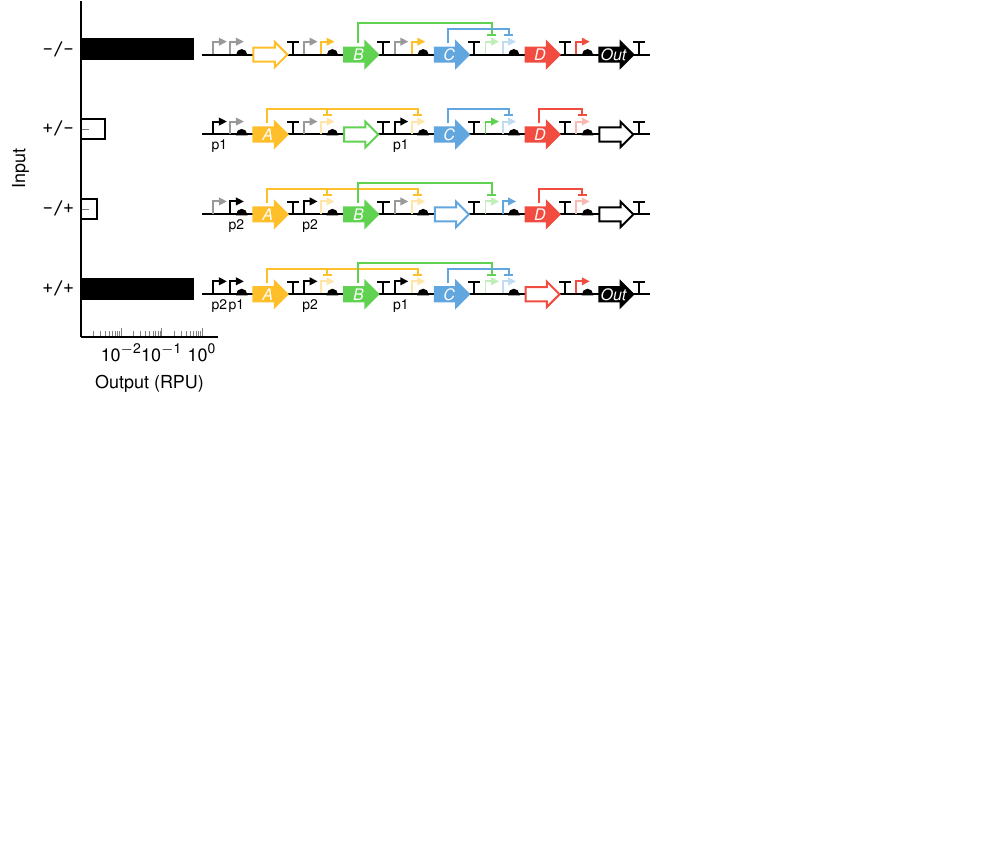
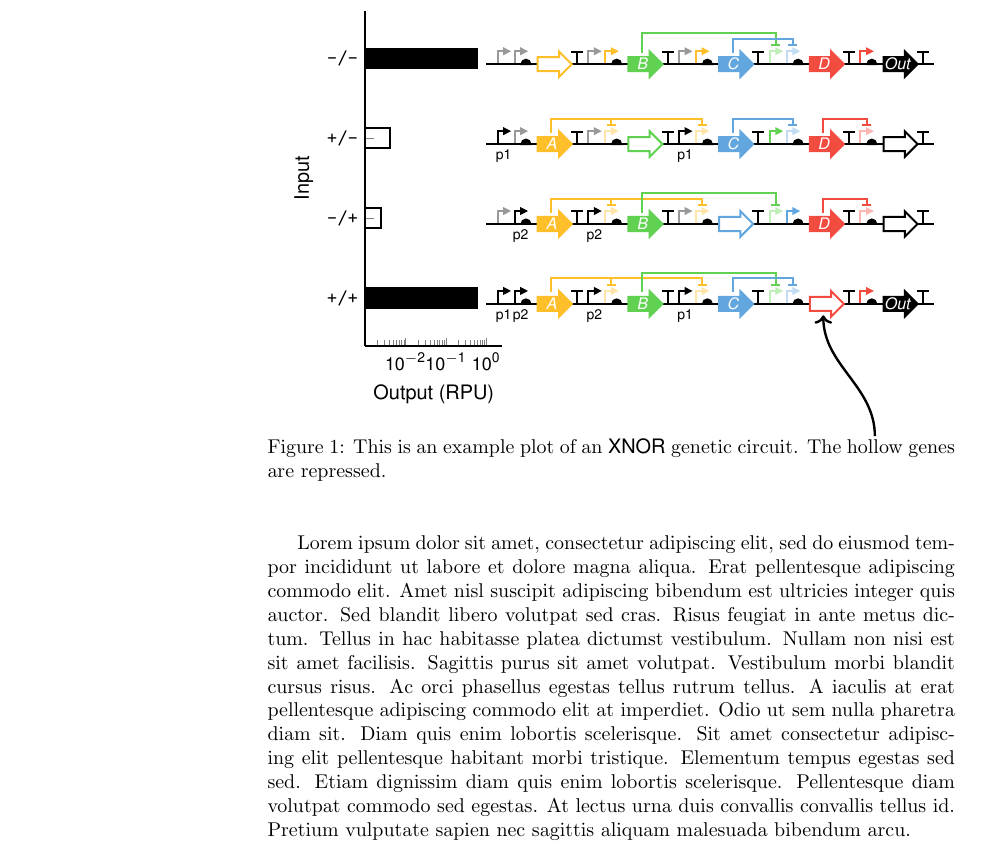
Before and after one commit to tim-tx/tikz-dna, a LaTeX problem sheet (example.tex): part of the page, cut so that both start at the same text, the shorter picture padded with empty space. Compiled offline with pdfLaTeX.

Commit message:
Put example figure on a page with overlay

```diff
--- a/example.tex
+++ b/example.tex
@@ -1,9 +1,13 @@
-\documentclass{standalone}
+\documentclass{article}
 
 \usepackage{helvet}
-\renewcommand*\familydefault{\sfdefault}
-\usepackage[italic]{mathastext}
+% \renewcommand*\familydefault{\sfdefault}
+\usepackage{mathastext}
 \usepackage{isomath}
+\usepackage{sansmath}
+% \renewcommand*\familydefault{\rmdefault} %
+
+\newcommand{\mycap}{\raisebox{0pt}{\tikz[remember picture]{\node[inner sep=0, outer sep=0] (n1) {hollow};}}}
 
 \usepackage{pgfplots}
 \pgfplotsset{compat=1.17}
@@ -63,7 +68,12 @@
   off/.style={plot},
 }
 
-\begin{tikzpicture}[line width=1pt,
+\begin{figure}[h]
+  \centering
+  \begin{tikzpicture}[
+    font=\sf,
+    remember picture,
+    line width=1pt,
     repression/.style={->, >=Bar, shorten <=2pt},
     gA/.style={color A, fill=color A},
     gB/.style={color B, fill=color B},
@@ -169,8 +179,8 @@
       postaction={decorate},
       decoration={
         markings,
-      mark=at position 2mm with  {\node [promoter, black, p label={p2}] (D-p11) {};},
-      mark=at position 5mm with  {\node [promoter, black, p label={p1}] (D-p12) {};},
+        mark=at position 2mm with  {\node [promoter, black, p label={p1}] (D-p11) {};},
+        mark=at position 5mm with  {\node [promoter, black, p label={p2}] (D-p12) {};},
         mark=at position 7mm with  {\node [ribosome binding site] (D-r1) {};},
         mark=at position 9mm with  {\node [coding sequence, gA, g label={A}] (D-gA) {};},
         mark=at position 16mm with {\node [terminator] (D-t1) {};},
@@ -245,7 +259,12 @@
     \draw [repression, color A, shorten <=0pt] (D-gA r1 -| D-p22.crown) -- (D-p22.crown);
     \draw [repression, color B] (D-gB.north) -- ++(0,12pt) -| (D-p41.crown);
     \draw [repression, color C] (D-gC.north) -- ++(0,9pt) -| (D-p42.crown);
+  \end{tikzpicture}
+  \caption{This is an example plot of an \textsf{XNOR} genetic circuit. The {\protect\mycap} genes are repressed.}
+  \label{fig:fig}
+  \tikz[remember picture, overlay] \draw[->, very thick, shorten >=2pt, shorten <=2pt] (n1) to[out=90, in=-90] (D-gD);
+\end{figure}
 
-\end{tikzpicture}
+Lorem ipsum dolor sit amet, consectetur adipiscing elit, sed do eiusmod tempor incididunt ut labore et dolore magna aliqua. Erat pellentesque adipiscing commodo elit. Amet nisl suscipit adipiscing bibendum est ultricies integer quis auctor. Sed blandit libero volutpat sed cras. Risus feugiat in ante metus dictum. Tellus in hac habitasse platea dictumst vestibulum. Nullam non nisi est sit amet facilisis. Sagittis purus sit amet volutpat. Vestibulum morbi blandit cursus risus. Ac orci phasellus egestas tellus rutrum tellus. A iaculis at erat pellentesque adipiscing commodo elit at imperdiet. Odio ut sem nulla pharetra diam sit. Diam quis enim lobortis scelerisque. Sit amet consectetur adipiscing elit pellentesque habitant morbi tristique. Elementum tempus egestas sed sed. Etiam dignissim diam quis enim lobortis scelerisque. Pellentesque diam volutpat commodo sed egestas. At lectus urna duis convallis convallis tellus id. Pretium vulputate sapien nec sagittis aliquam malesuada bibendum arcu.
 
 \end{document}
```
Also changed, not shown: example.png, example.tex (7 more changed lines). Lines whose indentation alone changed are shown as unchanged.
